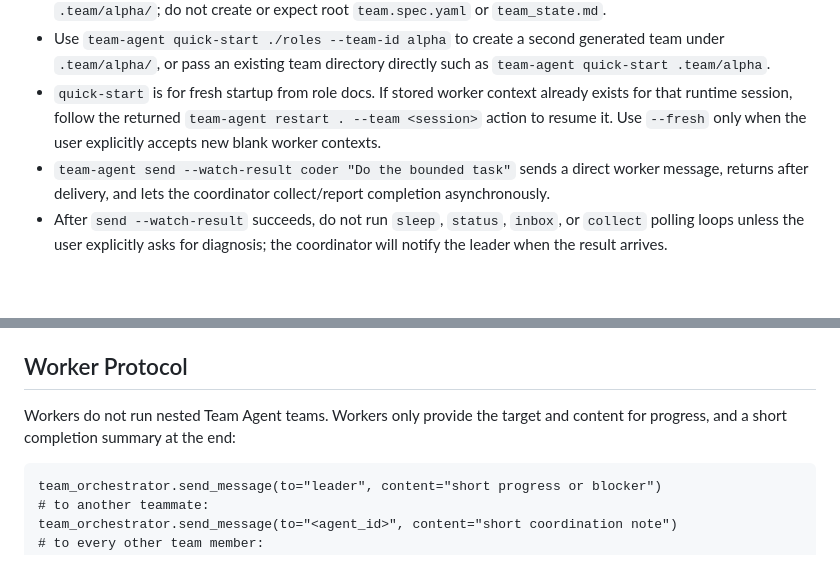
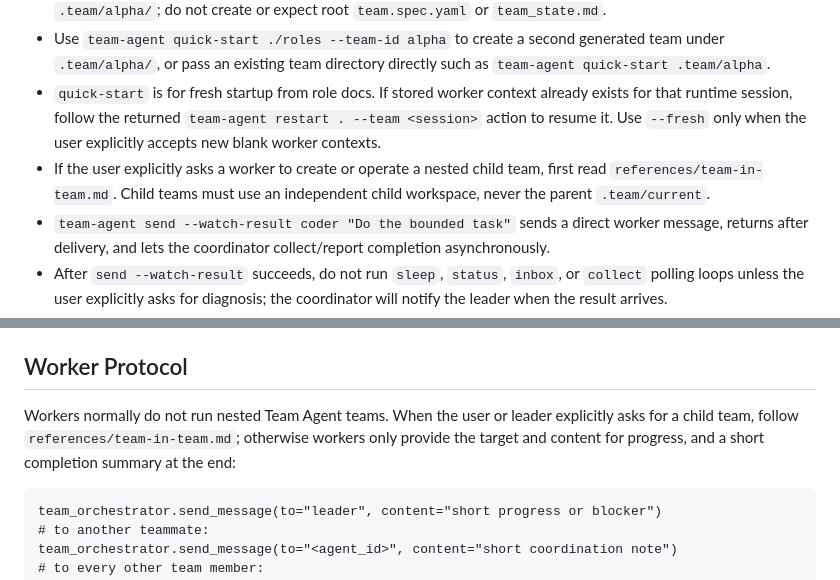
Before and after one commit to Florious95/team-agent, a Markdown page: skills/team-agent/SKILL.md, 2 parts joined by grey strips. Rendered like a GitHub page; blank space fills up the shorter version.

Commit message:
Document team-in-team skill guidance

````diff
--- a/skills/team-agent/SKILL.md
+++ b/skills/team-agent/SKILL.md
@@ -158,6 +158,7 @@ For diagnosis, run `team-agent profile show deepseek --workspace . --json`; neve
 - Quick-start generated files stay inside the selected team directory, for example `.team/current/` or `.team/alpha/`; do not create or expect root `team.spec.yaml` or `team_state.md`.
 - Use `team-agent quick-start ./roles --team-id alpha` to create a second generated team under `.team/alpha/`, or pass an existing team directory directly such as `team-agent quick-start .team/alpha`.
 - `quick-start` is for fresh startup from role docs. If stored worker context already exists for that runtime session, follow the returned `team-agent restart . --team <session>` action to resume it. Use `--fresh` only when the user explicitly accepts new blank worker contexts.
+- If the user explicitly asks a worker to create or operate a nested child team, first read `references/team-in-team.md`. Child teams must use an independent child workspace, never the parent `.team/current`.
 - `team-agent send --watch-result coder "Do the bounded task"` sends a direct worker message, returns after delivery, and lets the coordinator collect/report completion asynchronously.
 - After `send --watch-result` succeeds, do not run `sleep`, `status`, `inbox`, or `collect` polling loops unless the user explicitly asks for diagnosis; the coordinator will notify the leader when the result arrives.
 - `team-agent send --task task_initial "Start"` routes by task.
@@ -214,7 +215,7 @@ Removing a worker at runtime is the symmetric `team-agent remove-agent <agent> -
 
 ## Worker Protocol
 
-Workers do not run nested Team Agent teams. Workers only provide the target and content for progress, and a short completion summary at the end:
+Workers normally do not run nested Team Agent teams. When the user or leader explicitly asks for a child team, follow `references/team-in-team.md`; otherwise workers only provide the target and content for progress, and a short completion summary at the end:
 
 ```text
 team_orchestrator.send_message(to="leader", content="short progress or blocker")
````
Also changed, not shown: 1 other file.
